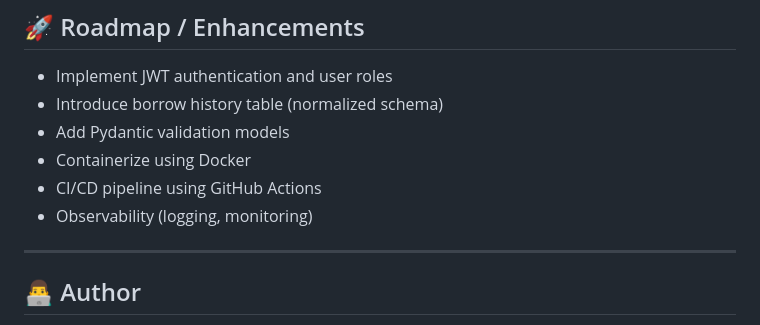
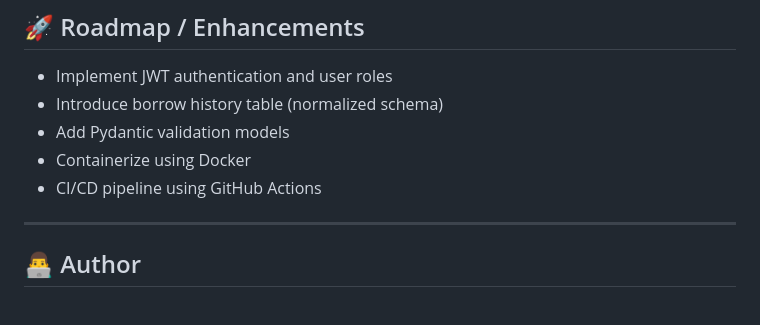
Before and after one commit to AnbazhaganSekar/library-management-fastapi, a Markdown page: README.md, the part around one of its changes. GitHub-like rendering.

```diff
--- a/README.md
+++ b/README.md
@@ -190,7 +190,7 @@ uvicorn app.main:app --reload
 * Add Pydantic validation models
 * Containerize using Docker
 * CI/CD pipeline using GitHub Actions
-* Observability (logging, monitoring)
+
 
 ---
 
```
Also changed, not shown: other parts of README.md (+1 -1 lines).
